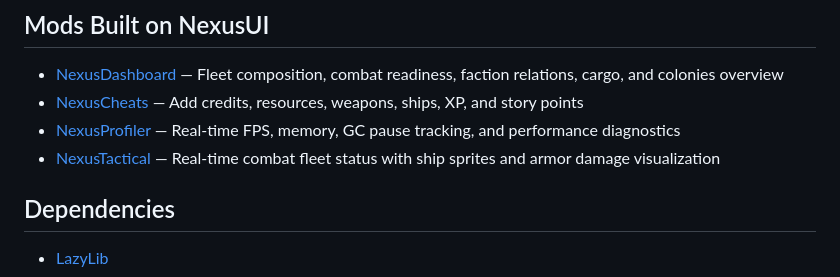
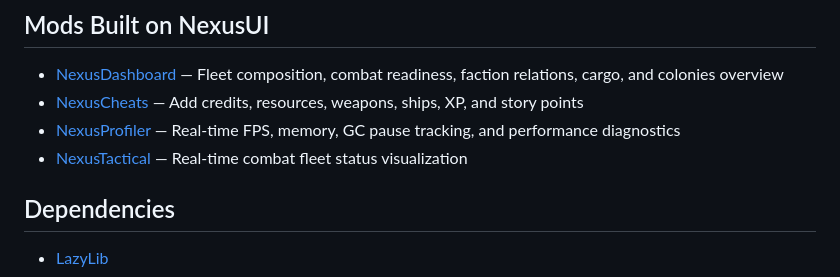
Before and after one commit to TheAlanK/NexusUI, a Markdown page: README.md, the part around the change. GitHub-like rendering.

```diff
--- a/README.md
+++ b/README.md
@@ -127,7 +127,7 @@ String result = GameDataBridge.getInstance().pollCommandResult(cmdId);
 - [NexusDashboard](https://github.com/TheAlanK/NexusDashboard) — Fleet composition, combat readiness, faction relations, cargo, and colonies overview
 - [NexusCheats](https://github.com/TheAlanK/NexusCheats) — Add credits, resources, weapons, ships, XP, and story points
 - [NexusProfiler](https://github.com/TheAlanK/NexusProfiler) — Real-time FPS, memory, GC pause tracking, and performance diagnostics
-- [NexusTactical](https://github.com/TheAlanK/NexusTactical) — Real-time combat fleet status with ship sprites and armor damage visualization
+- [NexusTactical](https://github.com/TheAlanK/NexusTactical) — Real-time combat fleet status visualization
 
 ## Dependencies
 
```
